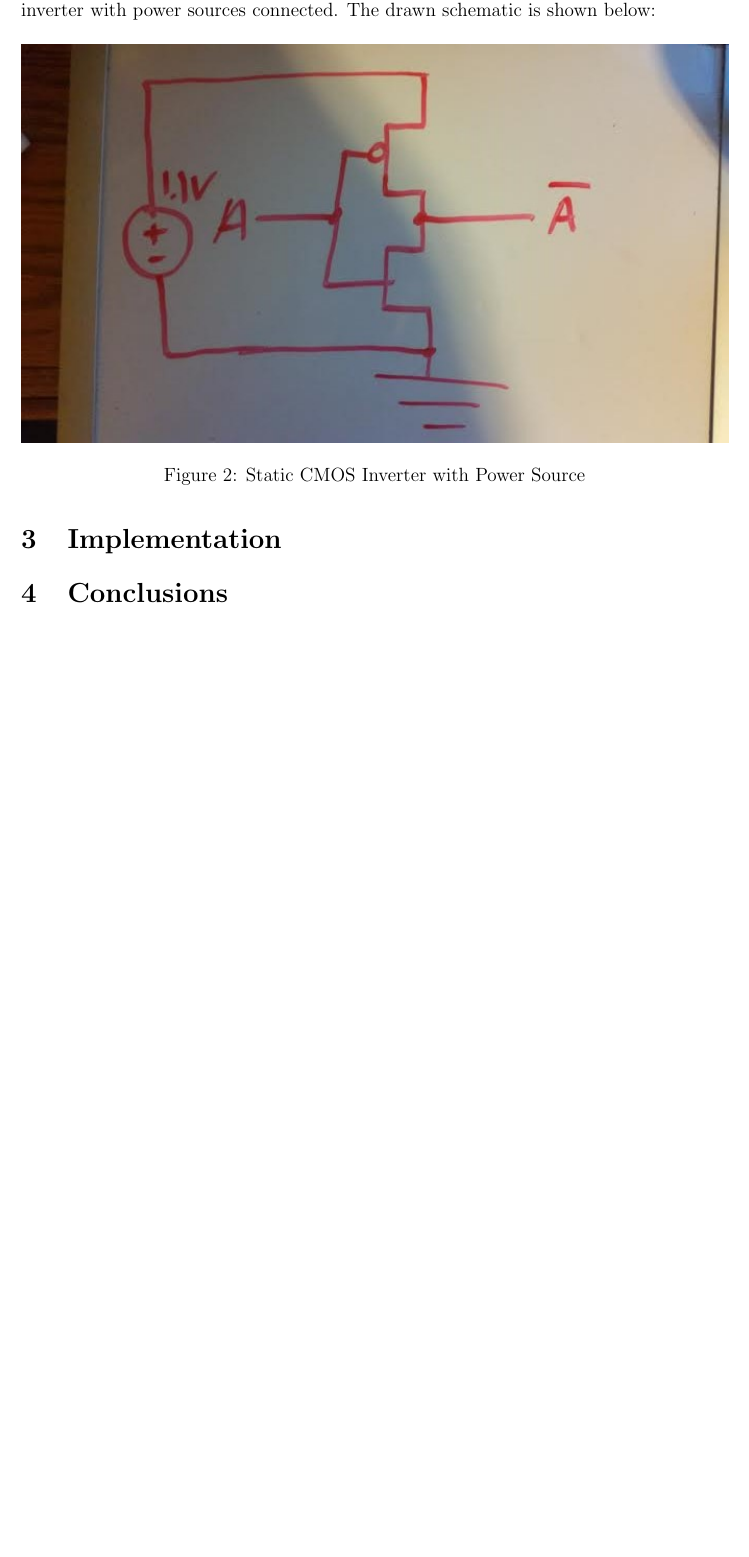
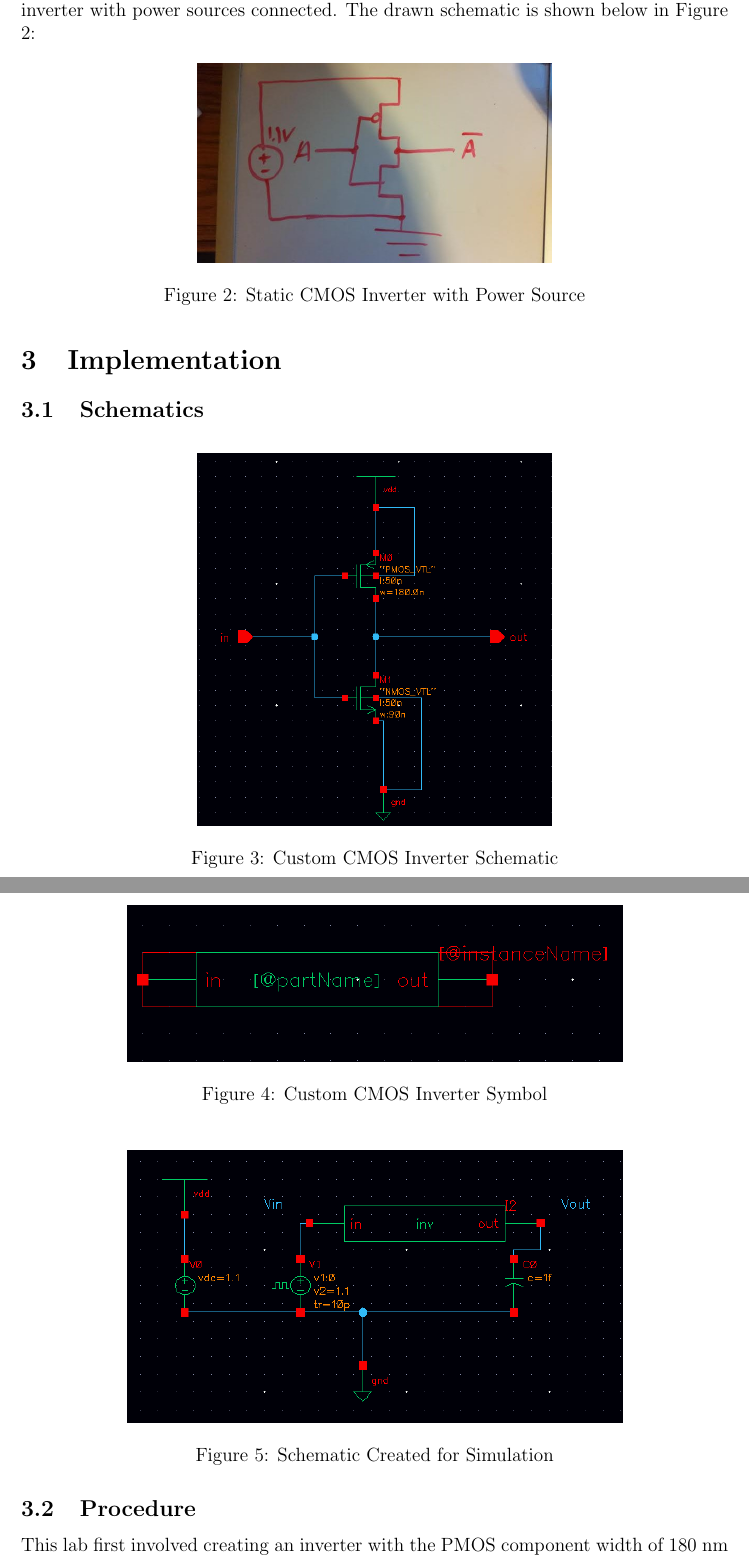
Before and after one commit to Ultimate-Storm/IIT-classes, a LaTeX document (ECE429/labs/lab1/report.tex): part of page 3 of 3 before the commit and two parts of pages 3 and 4 of 6 after it, the two joined at a grey line, cut so that both start at the same text, the shorter picture padded with empty space. Compiled offline with pdfLaTeX.

Commit message:
final draft

```diff
--- a/ECE429/labs/lab1/report.tex
+++ b/ECE429/labs/lab1/report.tex
@@ -48,13 +48,36 @@ Complementary MOSFET or CMOS technology is widely used in industry today. Device
 
 
 \subsection{Pre-Lab}
-The pre-lab involved a refreshment of the various SPICE netlists, an overview of Tutorial I: Inverter Schematic and Simulation, and the creation of a schematic for a static CMOS inverter with power sources connected. The drawn schematic is shown below:
+The pre-lab involved a refreshment of the various SPICE netlists, an overview of Tutorial I: Inverter Schematic and Simulation, and the creation of a schematic for a static CMOS inverter with power sources connected. The drawn schematic is shown below in Figure \ref{fig:prelab}:
 \begin{figure}[H]
 \centering
-\includegraphics[width=1.0\linewidth]{prelab}
+\includegraphics[width=0.5\linewidth]{prelab}
 \caption{Static CMOS Inverter with Power Source}
 \label{fig:prelab}
 \end{figure}
 
 \section{Implementation}
+\subsection{Schematics}
+\begin{figure}[H]
+\centering
+\includegraphics[width=0.5\linewidth]{custom_inverter}
+\caption{Custom CMOS Inverter Schematic}
+\label{fig:custom_inverter}
+\end{figure}
 
+\begin{figure}[H]
+\centering
+\includegraphics[width=0.7\linewidth]{custom_symbol}
+\caption{Custom CMOS Inverter Symbol}
+\label{fig:custom_symbol}
+\end{figure}
+
+\begin{figure}[H]
+\centering
+\includegraphics[width=0.7\linewidth]{lab2_schematic}
+\caption{Schematic Created for Simulation}
+\label{fig:lab2_schematic}
+\end{figure}
+
+\subsection{Procedure}
+This lab first involved creating an inverter with the PMOS component width of 180 nm and the NMOS component with a width of 80 nm. This schematic is shown in Figure \ref{fig:custom_inverter}. Once created, a symbol was then generated for the schematic so that a test circuit could be created to test the functionality of the created inverter. The symbol is shown in Figure \ref{fig:custom_symbol}, and the test circuit is shown in Figure \ref{fig:lab2_schematic}. For the input to the inverter, a square wave was used with a max voltage level of 1.1V and a min voltage level of 0V. A simulation was then performed and $V_{in}$ vs $V_{out}$ of the input to the inverter was analyzed. The results are shown in Figure \ref{fig:graph}. The delay of the inverter was then calculated using the measurement tool. These results are shown in Figure \ref{fig:delay}.
```
Also changed, not shown: ECE429/labs/lab1/custom_inverter.PNG (added), ECE429/labs/lab1/custom_symbol.PNG (added), ECE429/labs/lab1/delay.PNG (added), ECE429/labs/lab1/graph.PNG (added), ECE429/labs/lab1/lab2_schematic.PNG (added), ECE429/labs/lab1/report.pdf, ECE429/labs/lab1/report.tex (41 more changed lines), 3 other files.
